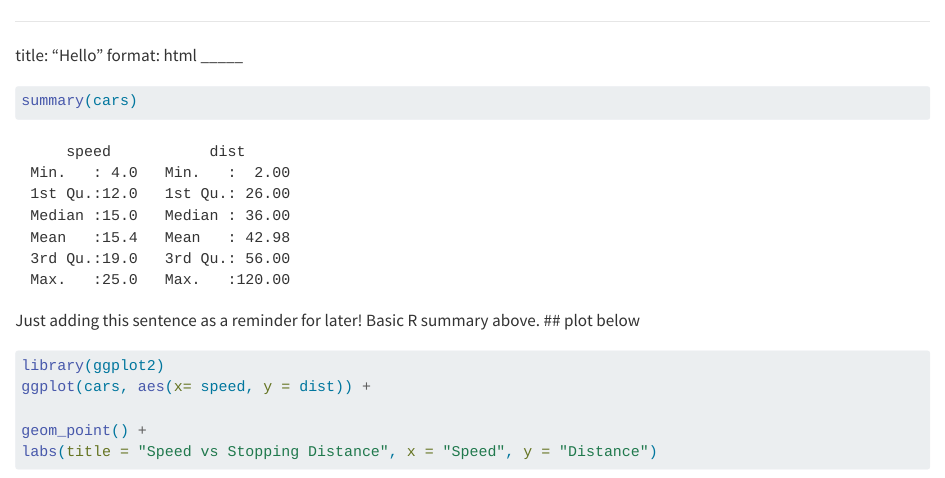
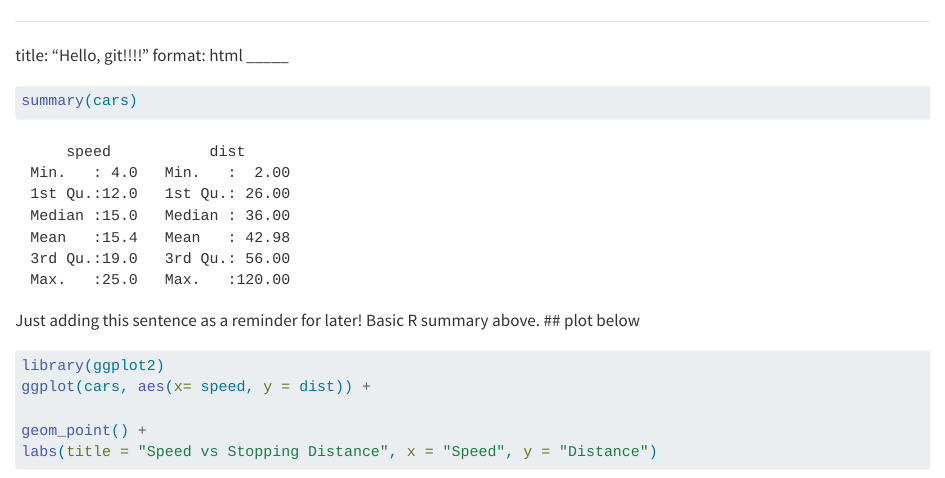
Before and after one commit to reneecreppy-oss/psych251-ps1, a Quarto document (hello.qmd): the page in a window 1100 px wide, from its top. Rendered offline with R 4.5, knitr and Pandoc in place of Quarto, with nearby package versions.

Commit message:
change title to hello, git

```diff
--- a/hello.qmd
+++ b/hello.qmd
@@ -1,5 +1,5 @@
 _____
-title: "Hello"
+title: "Hello, git!!!!"
 format: html
 _____
 
```
